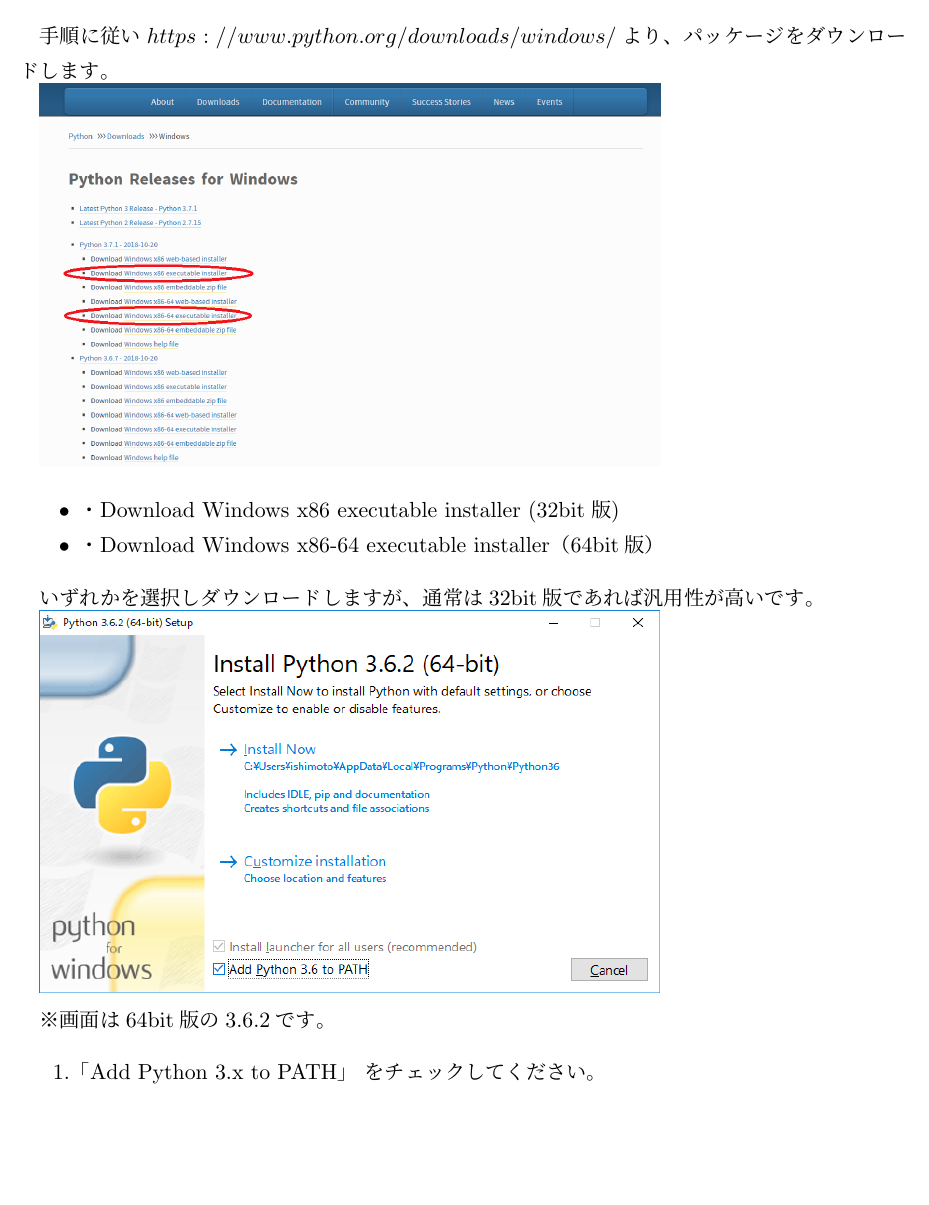
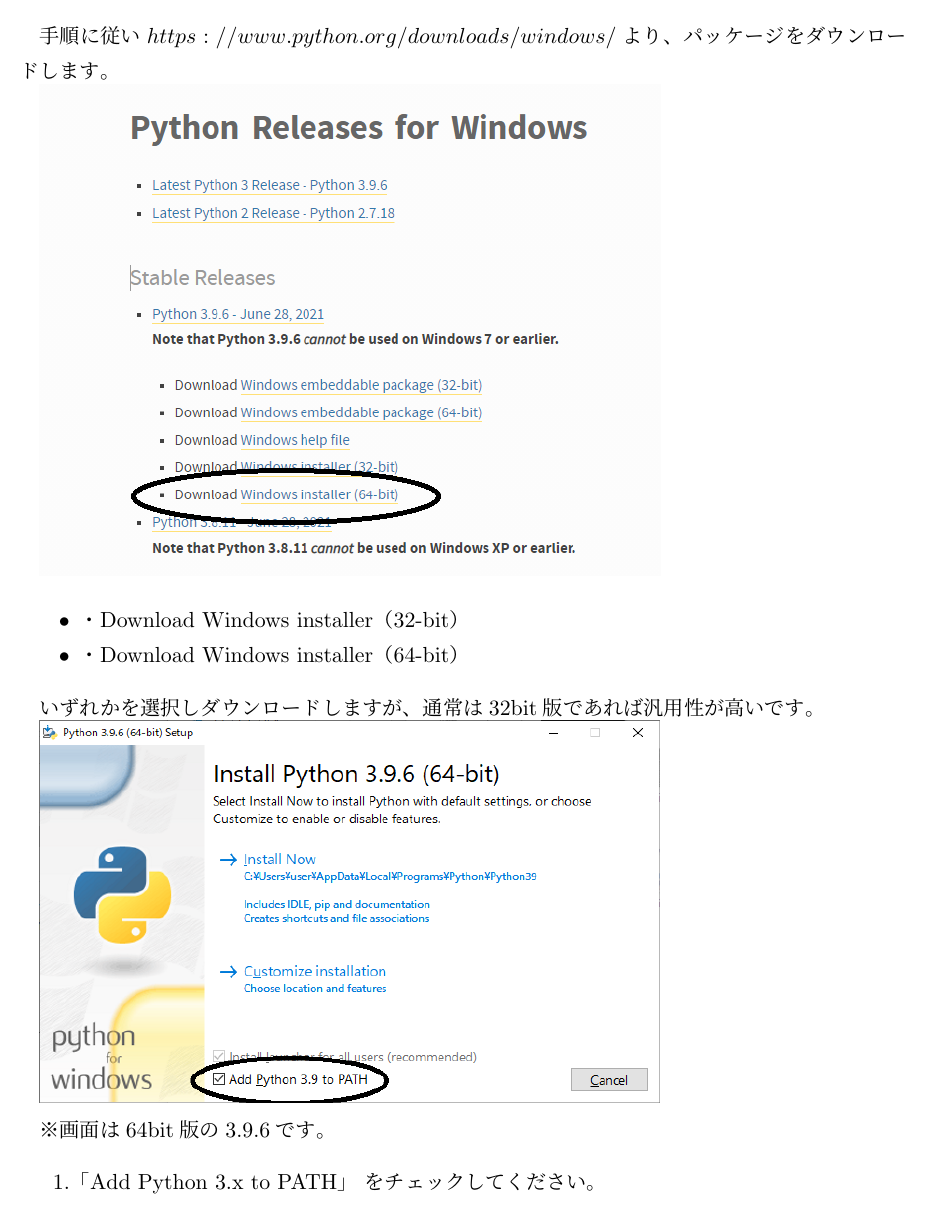
Before and after one commit to hirossk/pythontext, a LaTeX document (text/section1-2.tex): part of page 6 of 81, cut so that both start at the same text, the shorter picture padded with empty space. Compiled offline with pLaTeX and dvipdfmx.

Commit message:
version調整

```diff
--- a/text/section1-2.tex
+++ b/text/section1-2.tex
@@ -146,8 +146,8 @@
 \includegraphics[width=10cm]{images/image11.png}
 
 \begin{itemize}
-	\item ・Download Windows x86 executable installer (32bit版)
-	\item ・Download Windows x86-64 executable installer（64bit版）
+	\item ・Download Windows installer（32-bit）
+	\item ・Download Windows installer（64-bit）
 
 \end{itemize}
 
@@ -157,7 +157,7 @@
 
 \includegraphics[width=10cm]{images/image8.png}
 
-※画面は64bit版の3.6.2です。
+※画面は64bit版の3.9.6です。
 \begin{enumerate}
 	\item 「Add Python 3.x to PATH」 をチェックしてください。
 	\item Install now をクリックしてインストールをしてください。
```
Also changed, not shown: text/images/image11.png, text/images/image8.png, text/section1-2.pdf, 2 other files.
